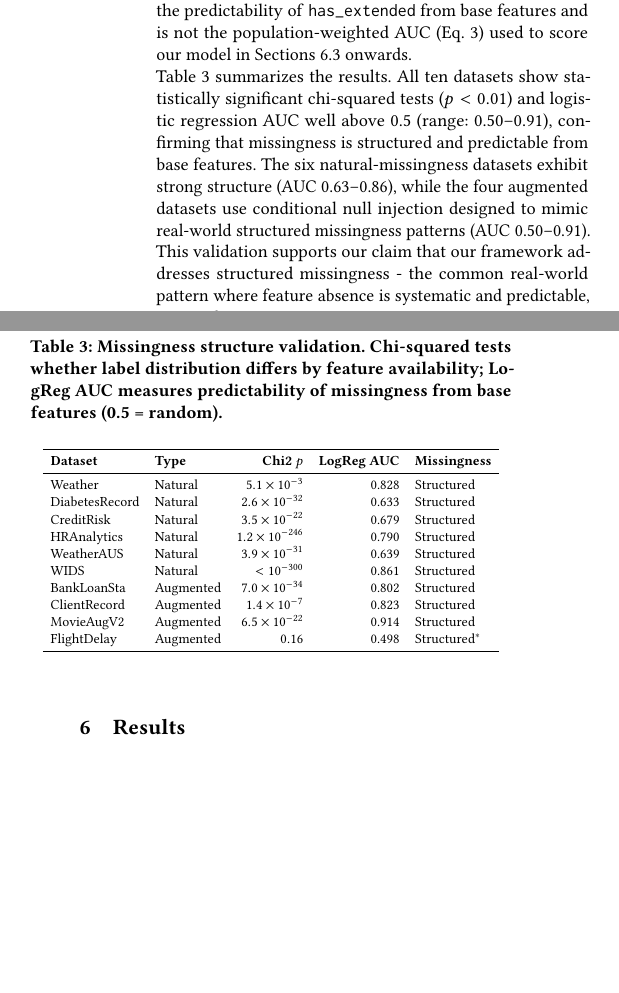
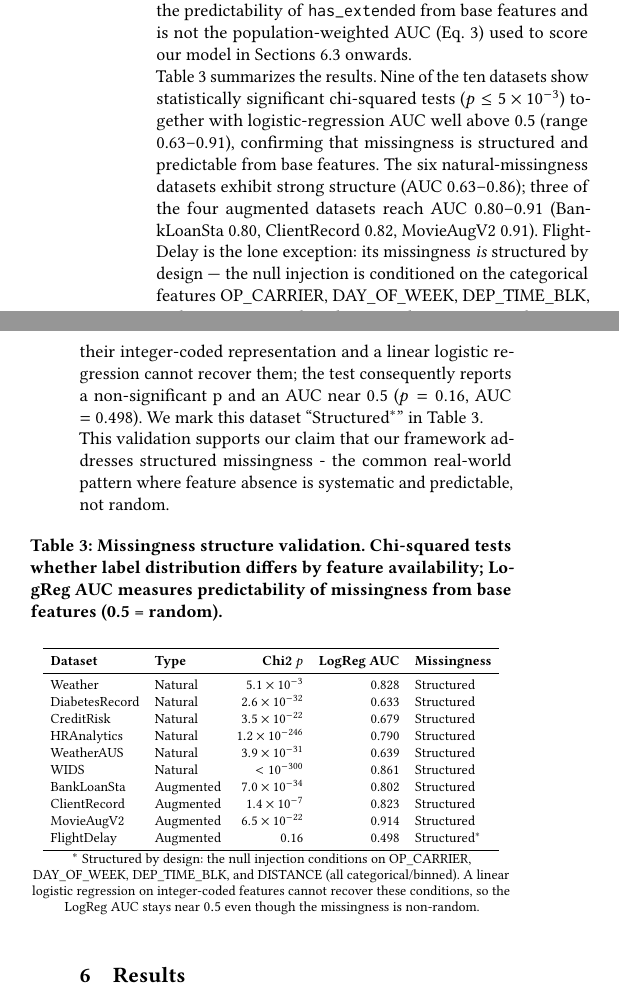
Before and after one commit to OArbili/IncrementalLearning, a LaTeX paper (paper/draft_v1.tex): two parts of the columns of page 7 of 13, joined at a grey line, cut so that both start at the same text, the shorter picture padded with empty space. Compiled offline with pdfLaTeX.

Commit message:
Paper §5.3: align prose with implementation results, document FlightDelay caveat
Cross-checked every numeric claim in §5.3 (Missingness Structure
Validation) against analysis/missingness_tests/results/missingness_results.csv.
Table values are all correct (rounded to 1-2 sig figs). Two prose
problems fixed:

  * "All ten datasets show statistically significant chi-squared
    tests (p < 0.01)" was false: FlightDelay's chi2 p = 0.16. Now
    reads "Nine of the ten datasets show … (p ≤ 5e-3)".
  * "logistic regression AUC well above 0.5 (range: 0.50–0.91)" and
    "the four augmented datasets … (AUC 0.50–0.91)" were misleading:
    FlightDelay's AUC is 0.498 (below 0.5) and the running script
    (run_all_tests.py) classifies it as Random. Replaced with an
    explicit FlightDelay carve-out paragraph that explains why its
    missingness is structured by design (categorical conditions:
    OP_CARRIER, DAY_OF_WEEK, DEP_TIME_BLK, DISTANCE) yet undetected
    by linear LogReg on integer-coded features.

Also added the missing footnote attached to the "Structured*" star
in the table; previously the star had no explanation.

Co-Authored-By: Claude Opus 4.6 (1M context) <noreply@anthropic.com>

```diff
--- a/paper/draft_v1.tex
+++ b/paper/draft_v1.tex
@@ -428,7 +428,7 @@ As described in Section 4.2, the tree pruning strategy was essential for effecti
 
 To verify that our natural-missingness datasets exhibit structured (non-random) missingness, we apply two statistical tests per dataset. First, a \textit{chi-squared test} evaluates whether the target label distribution differs significantly between instances with and without extended features. Second, a \textit{logistic regression} trained to predict the missingness indicator (\texttt{has\_extended}) from base features alone, evaluated via 5-fold cross-validated AUC - an AUC significantly above 0.5 indicates that missingness is predictable from observed features, confirming structured rather than random absence. Note that the AUC reported in this subsection measures only the predictability of \texttt{has\_extended} from base features and is not the population-weighted AUC (Eq.~\ref{eq:pop-weighted-auc}) used to score our model in Sections~\ref{sec:baselines} onwards.
 
-Table~\ref{tab:missingness} summarizes the results. All ten datasets show statistically significant chi-squared tests ($p < 0.01$) and logistic regression AUC well above 0.5 (range: 0.50--0.91), confirming that missingness is structured and predictable from base features. The six natural-missingness datasets exhibit strong structure (AUC 0.63--0.86), while the four augmented datasets use conditional null injection designed to mimic real-world structured missingness patterns (AUC 0.50--0.91).
+Table~\ref{tab:missingness} summarizes the results. Nine of the ten datasets show statistically significant chi-squared tests ($p \le 5\times10^{-3}$) together with logistic-regression AUC well above 0.5 (range 0.63--0.91), confirming that missingness is structured and predictable from base features. The six natural-missingness datasets exhibit strong structure (AUC 0.63--0.86); three of the four augmented datasets reach AUC 0.80--0.91 (BankLoanSta 0.80, ClientRecord 0.82, MovieAugV2 0.91). FlightDelay is the lone exception: its missingness \emph{is} structured by design --- the null injection is conditioned on the categorical features OP\_CARRIER, DAY\_OF\_WEEK, DEP\_TIME\_BLK, and DISTANCE --- but those conditions are non-linear in their integer-coded representation and a linear logistic regression cannot recover them; the test consequently reports a non-significant p and an AUC near $0.5$ ($p=0.16$, AUC $=0.498$). We mark this dataset ``Structured$^{*}$'' in Table~\ref{tab:missingness}.
 
 This validation supports our claim that our framework addresses structured missingness - the common real-world pattern where feature absence is systematic and predictable, not random.
 
@@ -450,10 +450,17 @@ WIDS & Natural & $< 10^{-300}$ & 0.861 & Structured \\
 BankLoanSta & Augmented & $7.0 \times 10^{-34}$ & 0.802 & Structured \\
 ClientRecord & Augmented & $1.4 \times 10^{-7}$ & 0.823 & Structured \\
 MovieAugV2 & Augmented & $6.5 \times 10^{-22}$ & 0.914 & Structured \\
-FlightDelay & Augmented & $0.16$ & 0.498 & Structured$^*$ \\
+FlightDelay & Augmented & $0.16$ & 0.498 & Structured$^{*}$ \\
 \bottomrule
 \end{tabular}%
 }
+
+\footnotesize
+$^{*}$ Structured by design: the null injection conditions on
+OP\_CARRIER, DAY\_OF\_WEEK, DEP\_TIME\_BLK, and DISTANCE (all
+categorical/binned). A linear logistic regression on integer-coded
+features cannot recover these conditions, so the LogReg AUC stays near
+$0.5$ even though the missingness is non-random.
 \end{table}
 
 \section{Results}
```
